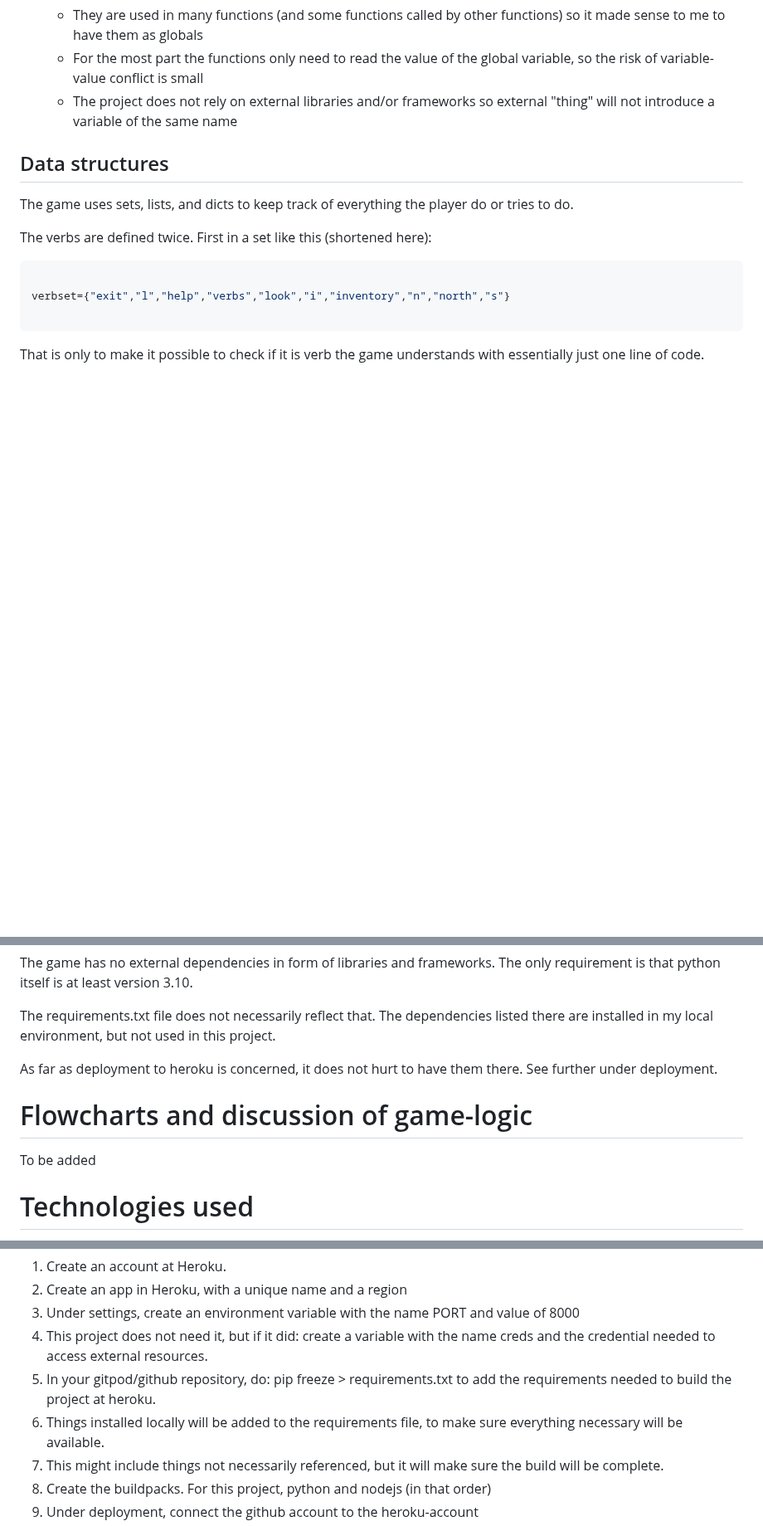
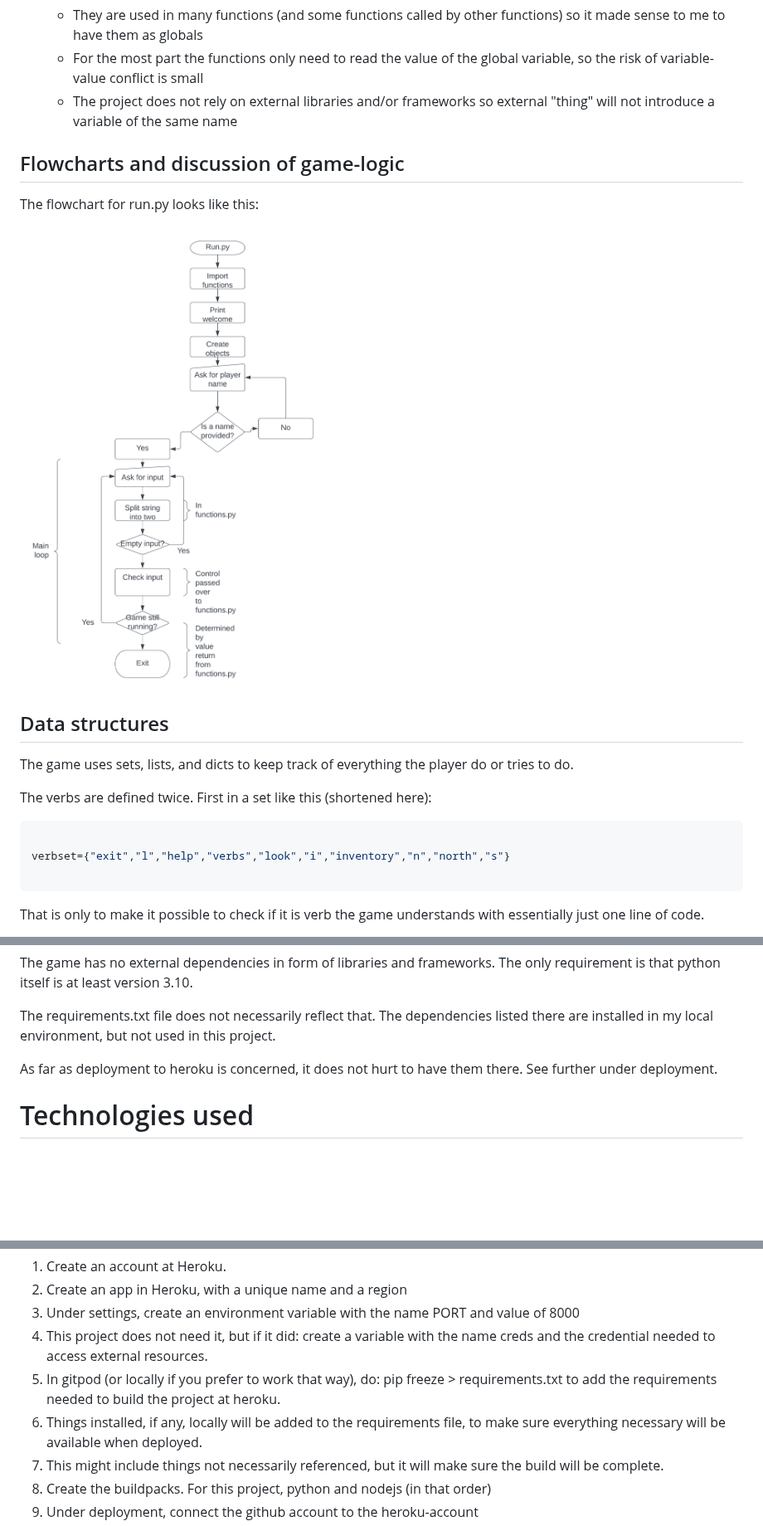
Before and after one commit to jonthorell/PirateIsland, a Markdown page: README.md, 3 parts joined by grey strips. Shown at 83% size. GitHub-like rendering; blank space fills up the shorter version.

Commit message:
Moved things around a bit so the flowchart/description of game logic makes more sense

```diff
--- a/README.md
+++ b/README.md
@@ -74,6 +74,12 @@ The game consists of 4 python files:
   * They are used in many functions (and some functions called by other functions) so it made sense to me to have them as globals
   * For the most part the functions only need to read the value of the global variable, so the risk of variable-value conflict is small
   * The project does not rely on external libraries and/or frameworks so external "thing" will not introduce a variable of the same name
+
+## Flowcharts and discussion of game-logic
+
+The flowchart for run.py looks like this:
+
+![map](https://github.com/jonthorell/PirateIsland/blob/main/readme-files/flowchart_run.png?raw=true)
 
 ## Data structures
 
@@ -176,10 +182,6 @@ installed in my local environment, but not used in this project.
 As far as deployment to heroku is concerned, it does not hurt to have them there.
 See further under deployment.
 
-# Flowcharts and discussion of game-logic
-
-To be added
-
 # Technologies used
 
 Python
@@ -211,8 +213,8 @@ The steps for deployment to Heroku are:
 2. Create an app in Heroku, with a unique name and a region
 3. Under settings, create an environment variable with the name PORT and value of 8000
 4. This project does not need it, but if it did: create a variable with the name creds and the credential needed to access external resources.
-5. In your gitpod/github repository, do: pip freeze > requirements.txt to add the requirements needed to build the project at heroku.
-6. Things installed locally will be added to the requirements file, to make sure everything necessary will be available.
+5. In gitpod (or locally if you prefer to work that way), do: pip freeze > requirements.txt to add the requirements needed to build the project at heroku.
+6. Things installed, if any, locally will be added to the requirements file, to make sure everything necessary will be available when deployed.
 7. This might include things not necessarily referenced, but it will make sure the build will be complete.
 8. Create the buildpacks. For this project, python and nodejs (in that order)
 9. Under deployment, connect the github account to the heroku-account
```
